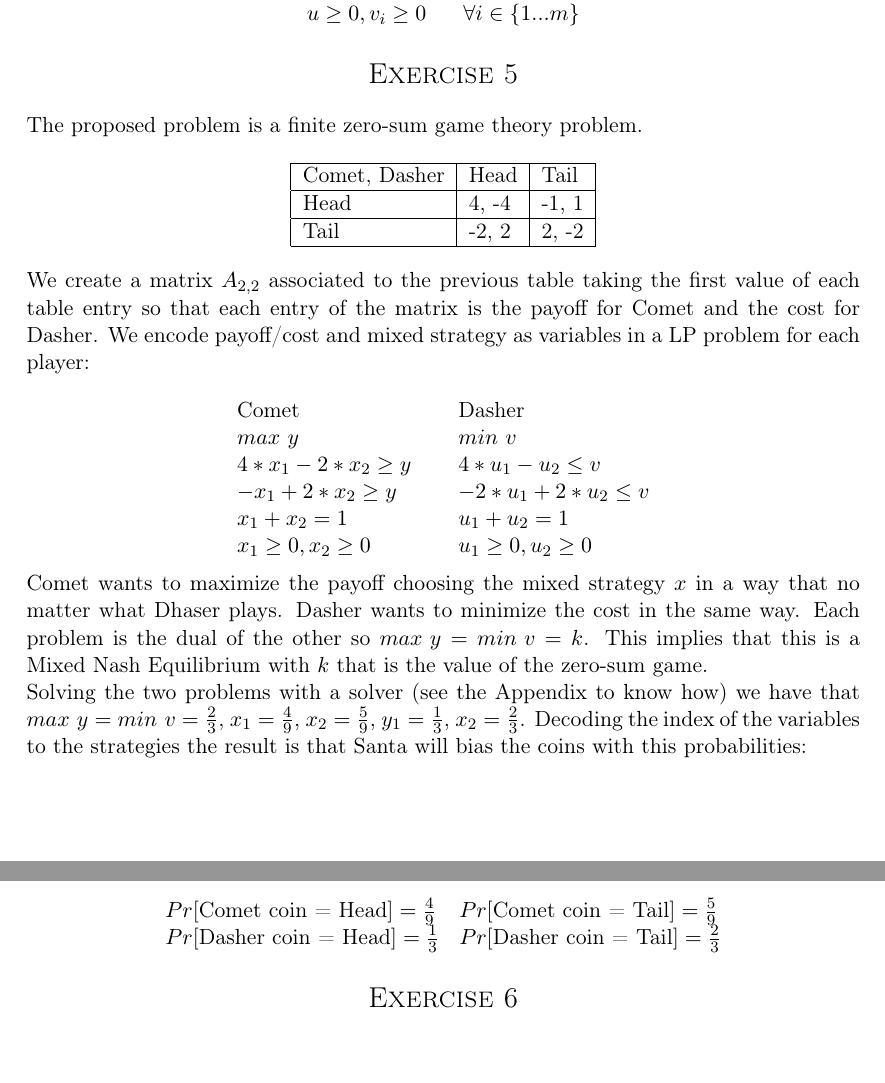
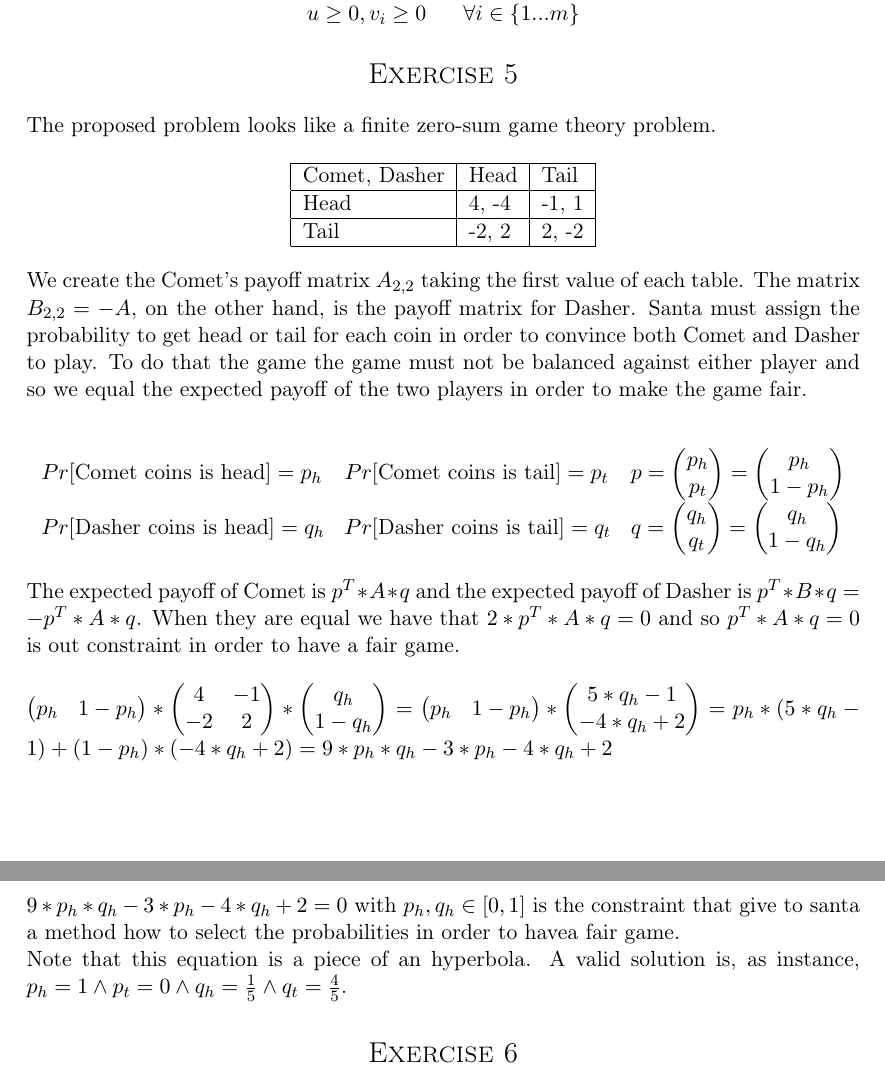
Before and after one commit to andreafioraldi/Algorithm-Design, a LaTeX document (second/main.tex): two parts of pages 5 and 6 of 7, joined at a grey line, cut so that both start at the same text, the shorter picture padded with empty space. Compiled offline with pdfLaTeX.

Commit message:
ex 3.5 done again

```diff
--- a/second/main.tex
+++ b/second/main.tex
@@ -311,7 +311,7 @@ When $G_i$ is used the index $i$ is always relative to $G$ and when we use $G_i
 
 \section{Exercise 5}
 
-The proposed problem is a finite zero-sum game theory problem.
+The proposed problem looks like a finite zero-sum game theory problem.
 
 \begin{center}
     \begin{tabular}{ | l | l | l | }
@@ -322,32 +322,26 @@ The proposed problem is a finite zero-sum game theory problem.
     \end{tabular}
 \end{center}
 
-We create a matrix $A_{2,2}$ associated to the previous table taking the first value of each table entry so that each entry of the matrix is the payoff for Comet and the cost for Dasher.
-We encode payoff/cost and mixed strategy as variables in a LP problem for each player:
+We create the Comet's payoff matrix $A_{2,2}$ taking the first value of each table. The matrix $B_{2,2} = -A$, on the other hand, is the payoff matrix for Dasher.
+Santa must assign the probability to get head or tail for each coin in order to convince both Comet and Dasher to play.
+To do that the game the game must not be balanced against either player and so we equal the expected payoff of the two players in order to make the game fair.
 
 \[
-    \begin{array}{lll}
-    \text{Comet} & \text{  } & \text{Dasher} \\
-    max\text{ }y                & & min\text{ }v \\
-    4*x_1 - 2*x_2 \geq y    & & 4*u_1 - u_2 \leq v \\
-    -x_1 + 2*x_2 \geq y     & & -2*u_1 + 2*u_2 \leq v \\
-    x_1 + x_2 = 1               & & u_1 + u_2 = 1 \\
-    x_1 \geq 0, x_2 \geq 0      & & u_1 \geq 0, u_2 \geq 0 \\
-    \end{array}
+\begin{array}{lll}
+    Pr[\text{Comet coins is head}] = p_h & Pr[\text{Comet coins is tail}] = p_t & p = \begin{pmatrix} p_h \\ p_t \end{pmatrix} = \begin{pmatrix} p_h \\ 1 - p_h \end{pmatrix} \\
+    Pr[\text{Dasher coins is head}] = q_h & Pr[\text{Dasher coins is tail}] = q_t & q = \begin{pmatrix} q_h \\ q_t \end{pmatrix} = \begin{pmatrix} q_h \\ 1 - q_h \end{pmatrix}
+\end{array}
 \]
 
-Comet wants to maximize the payoff choosing the mixed strategy $x$ in a way that no matter what Dhaser plays. Dasher wants to minimize the cost in the same way.
-Each problem is the dual of the other so $max\text{ }y = min\text{ }v = k$. This implies that this is a Mixed Nash Equilibrium with $k$ that is the value of the zero-sum game.
+The expected payoff of Comet is $p^T*A*q$ and the expected payoff of Dasher is $p^T*B*q = -p^T*A*q$. When they are equal we have that $2*p^T*A*q=0$ and so $p^T*A*q=0$ is out constraint in order to have a fair game.
 
-Solving the two problems with a solver (see the \hyperref[ex5app]{Appendix} to know how) we have that $max\text{ }y = min\text{ }v = \frac{2}{3}$, $x_1 = \frac{4}{9}$, $x_2 = \frac{5}{9}$, $y_1 = \frac{1}{3}$, $x_2 = \frac{2}{3}$.
-Decoding the index of the variables to the strategies the result is that Santa will bias the coins with this probabilities:
+\bigskip
+$\begin{pmatrix} p_h & 1 - p_h \end{pmatrix}*\begin{pmatrix} 4 & -1 \\ -2 & 2 \end{pmatrix}*\begin{pmatrix} q_h \\ 1 - q_h \end{pmatrix} = \begin{pmatrix} p_h & 1 - p_h \end{pmatrix}*\begin{pmatrix} 5*q_h -1 \\ -4*q_h +2 \end{pmatrix} = p_h*(5*q_h -1) + (1-p_h)*(-4*q_h +2) = 9*p_h*q_h -3*p_h -4*q_h +2$
+\bigskip
 
-\[
-    \begin{array}{ll}
-    Pr[\text{Comet coin = Head}] = \frac{4}{9} & Pr[\text{Comet coin = Tail}] = \frac{5}{9} \\
-    Pr[\text{Dasher coin = Head}] = \frac{1}{3} & Pr[\text{Dasher coin = Tail}] = \frac{2}{3} \\
-    \end{array}
-\]
+$9*p_h*q_h -3*p_h -4*q_h +2 = 0$ with $p_h, q_h \in [0,1]$ is the constraint that give to santa a method how to select the probabilities in order to havea fair game.
+
+Note that this equation is a piece of an hyperbola. A valid solution is, as instance, $p_h = 1 \land p_t = 0 \land q_h = \frac{1}{5} \land q_t = \frac{4}{5}$.
 
 \section{Exercise 6}
 
```
Also changed, not shown: second/main.pdf, second/main.tex (45 more changed lines).
